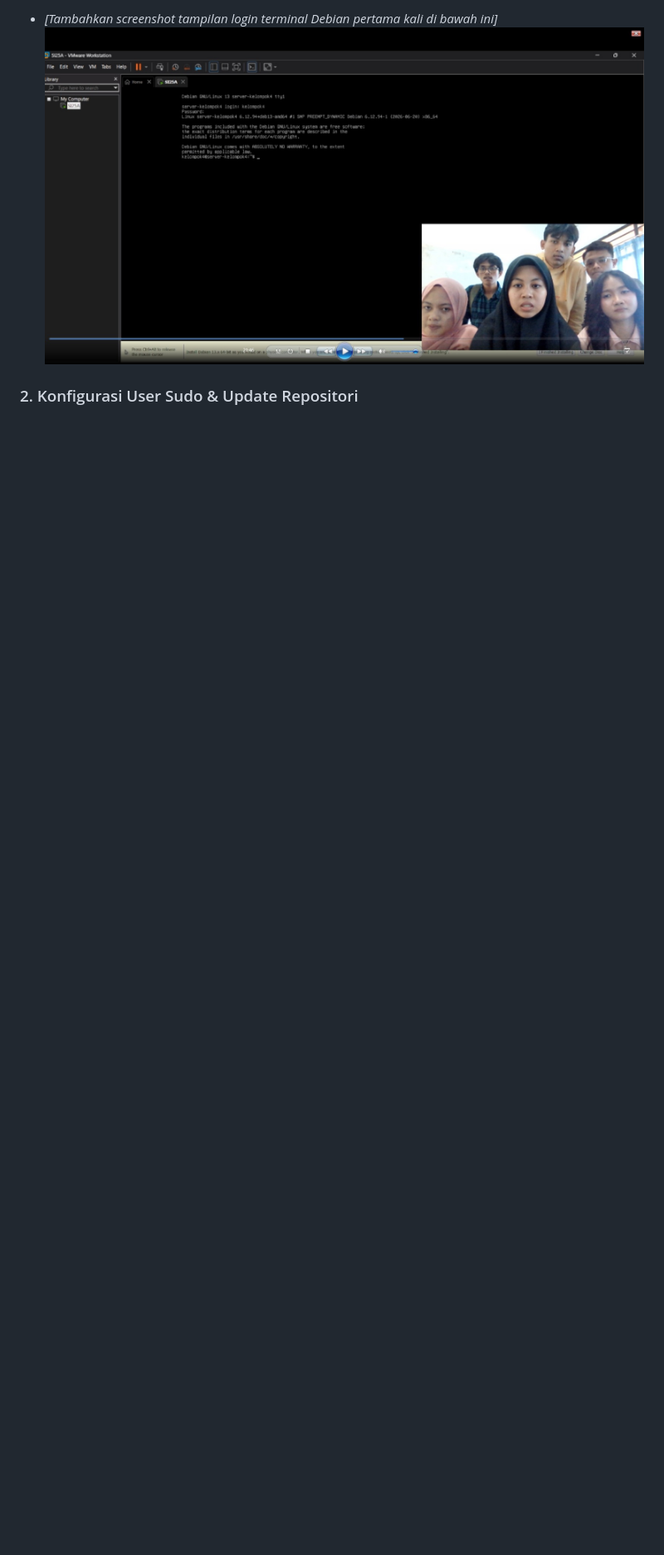
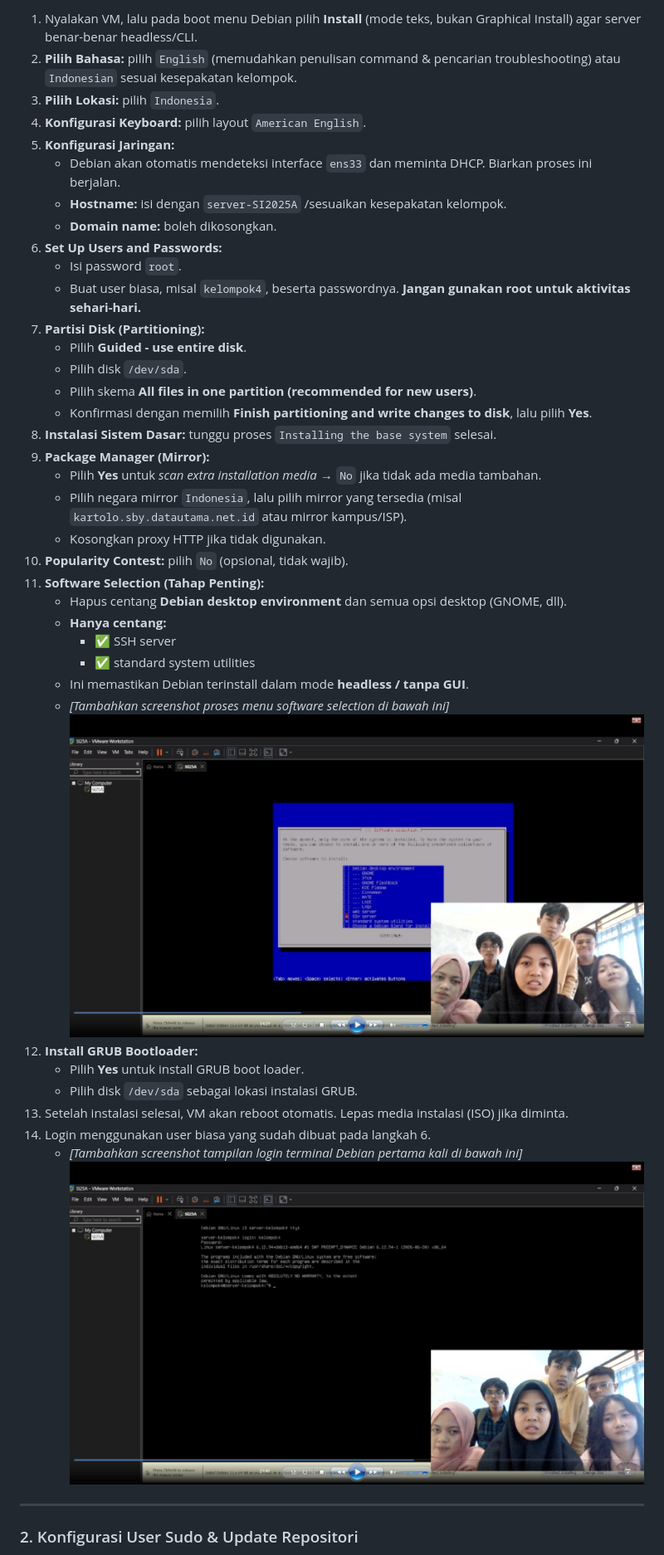
Before and after one commit to adfarhan/sistem-operasi-si25-kelompok4, a Markdown page: README.md, the part around one of its changes. Shown at 83% size. Rendered like a GitHub page; blank space fills up the shorter version.

```diff
--- a/README.md
+++ b/README.md
@@ -30,5 +46,42 @@ Program Studi: Sistem Informasi, Universitas Galuh
 
-* *[Tambahkan screenshot tampilan login terminal Debian pertama kali di bawah ini]*
-  ![Login Terminal](images/02-debian-login.png)
+1. Nyalakan VM, lalu pada boot menu Debian pilih **Install** (mode teks, bukan Graphical Install) agar server benar-benar headless/CLI.
+2. **Pilih Bahasa:** pilih `English` (memudahkan penulisan command & pencarian troubleshooting) atau `Indonesian` sesuai kesepakatan kelompok.
+3. **Pilih Lokasi:** pilih `Indonesia`.
+4. **Konfigurasi Keyboard:** pilih layout `American English`.
+5. **Konfigurasi Jaringan:**
+   * Debian akan otomatis mendeteksi interface `ens33` dan meminta DHCP. Biarkan proses ini berjalan.
+   * **Hostname:** isi dengan `server-SI2025A` /sesuaikan kesepakatan kelompok.
+   * **Domain name:** boleh dikosongkan.
+6. **Set Up Users and Passwords:**
+   * Isi password `root`.
+   * Buat user biasa, misal `kelompok4`, beserta passwordnya. **Jangan gunakan root untuk aktivitas sehari-hari.**
+7. **Partisi Disk (Partitioning):**
+   * Pilih **Guided - use entire disk**.
+   * Pilih disk `/dev/sda`.
+   * Pilih skema **All files in one partition (recommended for new users)**.
+   * Konfirmasi dengan memilih **Finish partitioning and write changes to disk**, lalu pilih **Yes**.
+8. **Instalasi Sistem Dasar:** tunggu proses `Installing the base system` selesai.
+9. **Package Manager (Mirror):**
+   * Pilih **Yes** untuk *scan extra installation media* → `No` jika tidak ada media tambahan.
+   * Pilih negara mirror `Indonesia`, lalu pilih mirror yang tersedia (misal `kartolo.sby.datautama.net.id` atau mirror kampus/ISP).
+   * Kosongkan proxy HTTP jika tidak digunakan.
+10. **Popularity Contest:** pilih `No` (opsional, tidak wajib).
+11. **Software Selection (Tahap Penting):**
+    * Hapus centang **Debian desktop environment** dan semua opsi desktop (GNOME, dll).
+    * **Hanya centang:**
+      - ✅ SSH server
+      - ✅ standard system utilities
+    * Ini memastikan Debian terinstall dalam mode **headless / tanpa GUI**.
+    * *[Tambahkan screenshot proses menu software selection di bawah ini]*
+      ![Software Selection](images/01-software-selection.png)
+12. **Install GRUB Bootloader:**
+    * Pilih **Yes** untuk install GRUB boot loader.
+    * Pilih disk `/dev/sda` sebagai lokasi instalasi GRUB.
+13. Setelah instalasi selesai, VM akan reboot otomatis. Lepas media instalasi (ISO) jika diminta.
+14. Login menggunakan user biasa yang sudah dibuat pada langkah 6.
+    * *[Tambahkan screenshot tampilan login terminal Debian pertama kali di bawah ini]*
+      ![Login Terminal](images/02-debian-login.png)
+
+---
 
 ### 2. Konfigurasi User Sudo & Update Repositori
```
Also changed, not shown: other parts of README.md (+160 -45 lines).
